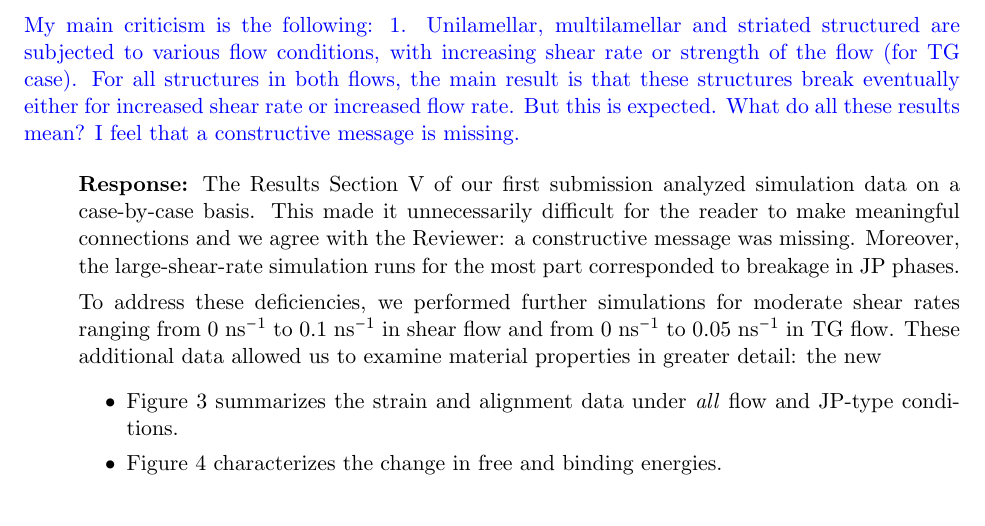
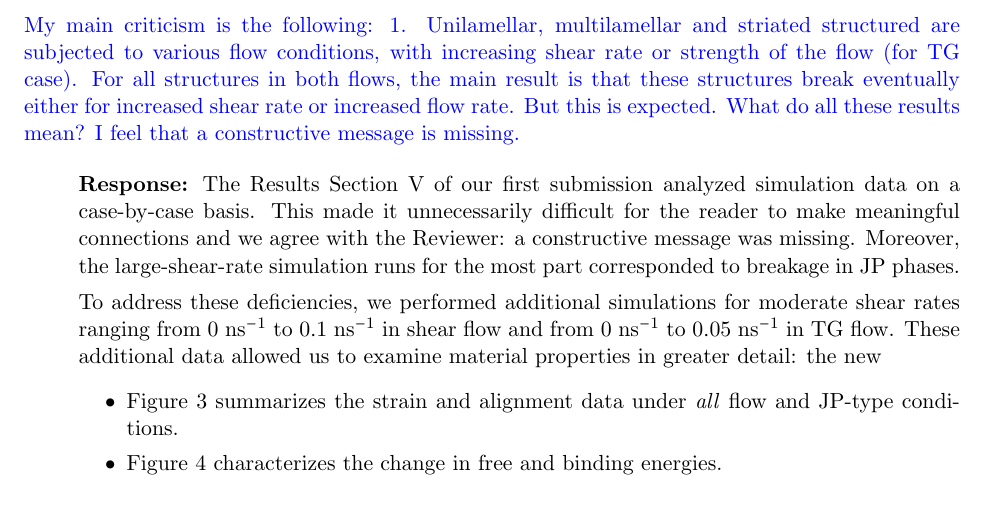
Before and after one commit to quaife/lipid_dynamics, a LaTeX document (doc/PRF2022/Reviews/ResponseToReviewer1.tex): part of page 1 of 2, cut so that both start at the same text. Compiled offline with pdfLaTeX.

Commit message:
minor changes

```diff
--- a/doc/PRF2022/Reviews/ResponseToReviewer1.tex
+++ b/doc/PRF2022/Reviews/ResponseToReviewer1.tex
@@ -63,22 +63,18 @@ that a constructive message is missing.}
 
 \begin{itemize}
   \item[] {\bf Response:}
-      The Results Section V of our first submission
-    analyzed simulation data on a case-by-case basis.
-    This made it unnecessarily difficult for the reader to
-    make meaningful connections and we agree with the Reviewer:
-    a constructive message was missing.  Moreover,
-    the large-shear-rate
-    simulation runs for the most part corresponded to breakage in
-    JP phases.
+    The Results Section V of our first submission analyzed simulation
+    data on a case-by-case basis. This made it unnecessarily difficult
+    for the reader to make meaningful connections and we agree with the
+    Reviewer: a constructive message was missing. Moreover, the
+    large-shear-rate simulation runs for the most part corresponded to
+    breakage in JP phases.
 
-    To address these deficiencies,
-    we performed further simulations
-    for moderate shear rates ranging
-    from $0$ ns$^{-1}$ to $0.1$ ns$^{-1}$ in shear flow
-    and from $0$ ns$^{-1}$ to $0.05$ ns$^{-1}$ in TG flow.
-    These additional data allowed us to examine
-    material properties in greater detail: the new
+    To address these deficiencies, we performed additional simulations
+    for moderate shear rates ranging from $0$ ns$^{-1}$ to $0.1$
+    ns$^{-1}$ in shear flow and from $0$ ns$^{-1}$ to $0.05$ ns$^{-1}$
+    in TG flow. These additional data allowed us to examine material
+    properties in greater detail: the new
     \begin{itemize}
       \item[$\bullet$] Figure 3 summarizes the strain and alignment data
         under \emph{all} flow and JP-type conditions.
```
Also changed, not shown: doc/PRF2022/PRF_main.tex (+1 -1 lines).
